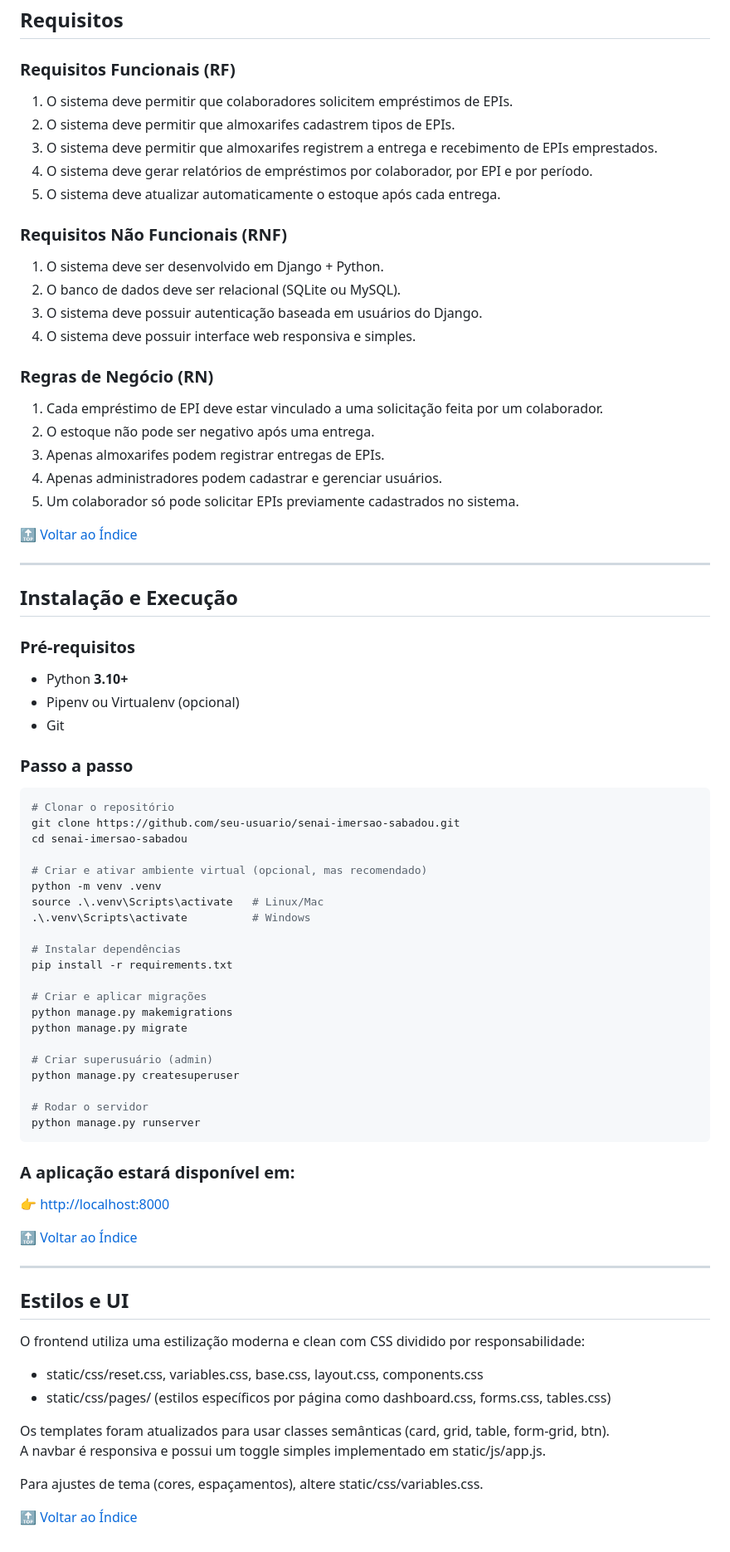
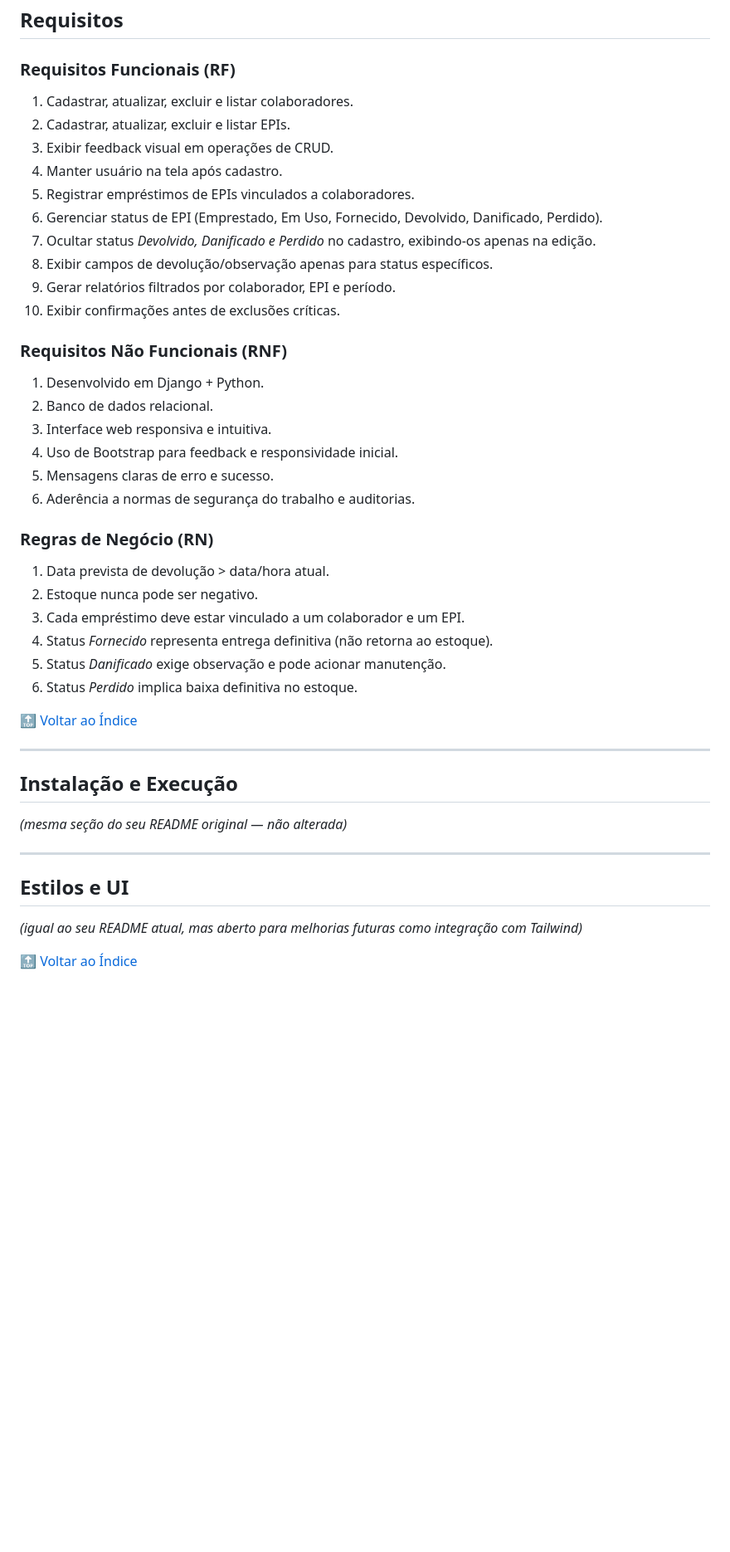
Before and after one commit to mayckon-azzi/django-sistema-controle-epi, a Markdown page: README.md, the part around the change printed below. Shown: that part at 83% size. GitHub-like rendering; blank space fills up the shorter version.

Commit message:
docs: atualização no readme para novos requisitos solicitados na imersão e adicionado foto do diagrama de entidade relacionamento

````diff
--- a/README.md
+++ b/README.md
@@ -155,83 +142,45 @@ Observações:
 ## Requisitos
 
 ### Requisitos Funcionais (RF)
-
-1. O sistema deve permitir que colaboradores solicitem empréstimos de EPIs.
-2. O sistema deve permitir que almoxarifes cadastrem tipos de EPIs.
-3. O sistema deve permitir que almoxarifes registrem a entrega e recebimento de EPIs emprestados.
-4. O sistema deve gerar relatórios de empréstimos por colaborador, por EPI e por período.
-5. O sistema deve atualizar automaticamente o estoque após cada entrega.
+1. Cadastrar, atualizar, excluir e listar colaboradores.
+2. Cadastrar, atualizar, excluir e listar EPIs.
+3. Exibir feedback visual em operações de CRUD.
+4. Manter usuário na tela após cadastro.
+5. Registrar empréstimos de EPIs vinculados a colaboradores.
+6. Gerenciar status de EPI (Emprestado, Em Uso, Fornecido, Devolvido, Danificado, Perdido).
+7. Ocultar status *Devolvido, Danificado e Perdido* no cadastro, exibindo-os apenas na edição.
+8. Exibir campos de devolução/observação apenas para status específicos.
+9. Gerar relatórios filtrados por colaborador, EPI e período.
+10. Exibir confirmações antes de exclusões críticas.
 
 ### Requisitos Não Funcionais (RNF)
-
-1. O sistema deve ser desenvolvido em Django + Python.
-2. O banco de dados deve ser relacional (SQLite ou MySQL).
-3. O sistema deve possuir autenticação baseada em usuários do Django.
-4. O sistema deve possuir interface web responsiva e simples.
+1. Desenvolvido em Django + Python.
+2. Banco de dados relacional.
+3. Interface web responsiva e intuitiva.
+4. Uso de Bootstrap para feedback e responsividade inicial.
+5. Mensagens claras de erro e sucesso.
+6. Aderência a normas de segurança do trabalho e auditorias.
 
 ### Regras de Negócio (RN)
+1. Data prevista de devolução > data/hora atual.
+2. Estoque nunca pode ser negativo.
+3. Cada empréstimo deve estar vinculado a um colaborador e um EPI.
+4. Status *Fornecido* representa entrega definitiva (não retorna ao estoque).
+5. Status *Danificado* exige observação e pode acionar manutenção.
+6. Status *Perdido* implica baixa definitiva no estoque.
 
-1. Cada empréstimo de EPI deve estar vinculado a uma solicitação feita por um colaborador.
-2. O estoque não pode ser negativo após uma entrega.
-3. Apenas almoxarifes podem registrar entregas de EPIs.
-4. Apenas administradores podem cadastrar e gerenciar usuários.
-5. Um colaborador só pode solicitar EPIs previamente cadastrados no sistema.
-
-[🔝 Voltar ao Índice](#indice)
+[🔝 Voltar ao Índice](#índice)
 
 ---
 
 ## Instalação e Execução
 
-### Pré-requisitos
-
-- Python **3.10+**
-- Pipenv ou Virtualenv (opcional)
-- Git
-
-### Passo a passo
-
-```bash
-# Clonar o repositório
-git clone https://github.com/seu-usuario/senai-imersao-sabadou.git
-cd senai-imersao-sabadou
-
-# Criar e ativar ambiente virtual (opcional, mas recomendado)
-python -m venv .venv
-source .\.venv\Scripts\activate   # Linux/Mac
-.\.venv\Scripts\activate          # Windows
-
-# Instalar dependências
-pip install -r requirements.txt
-
-# Criar e aplicar migrações
-python manage.py makemigrations
-python manage.py migrate
-
-# Criar superusuário (admin)
-python manage.py createsuperuser
-
-# Rodar o servidor
-python manage.py runserver
-```
-
-### A aplicação estará disponível em:
-
-👉 [http://localhost:8000](http://localhost:8000)
-
-[🔝 Voltar ao Índice](#indice)
+*(mesma seção do seu README original — não alterada)*
 
 ---
 
 ## Estilos e UI
-O frontend utiliza uma estilização moderna e clean com CSS dividido por responsabilidade:
 
-- static/css/reset.css, variables.css, base.css, layout.css, components.css
-- static/css/pages/ (estilos específicos por página como dashboard.css, forms.css, tables.css)
+*(igual ao seu README atual, mas aberto para melhorias futuras como integração com Tailwind)*
 
-Os templates foram atualizados para usar classes semânticas (card, grid, table, form-grid, btn).
-A navbar é responsiva e possui um toggle simples implementado em static/js/app.js.
-
-Para ajustes de tema (cores, espaçamentos), altere static/css/variables.css.
-
-[🔝 Voltar ao Índice](#indice)
+[🔝 Voltar ao Índice](#índice)
````
Also changed, not shown: other parts of README.md (+59 -72 lines), docs/diagrama-der.png (added), docs/diagrama-entidade-relacionamento.png (deleted).
